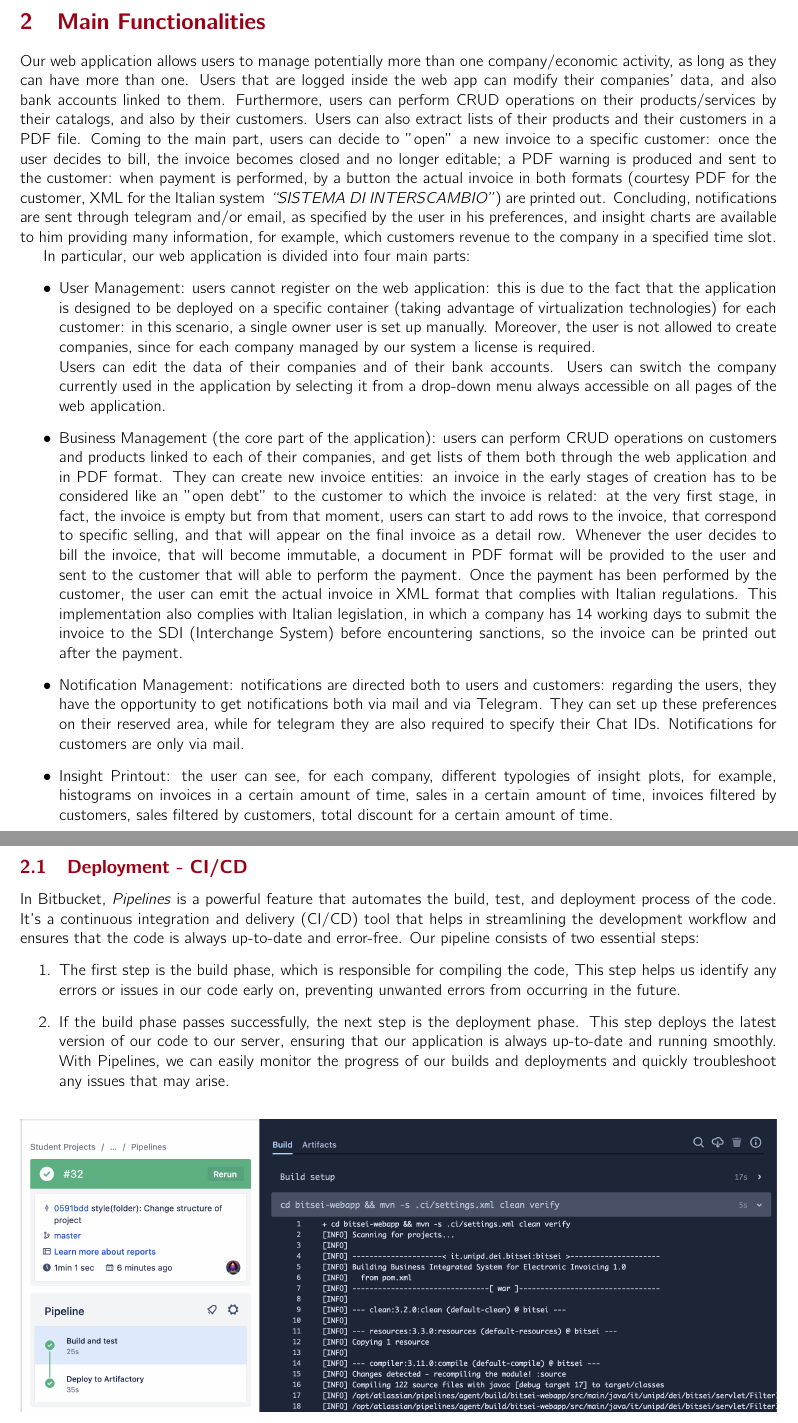
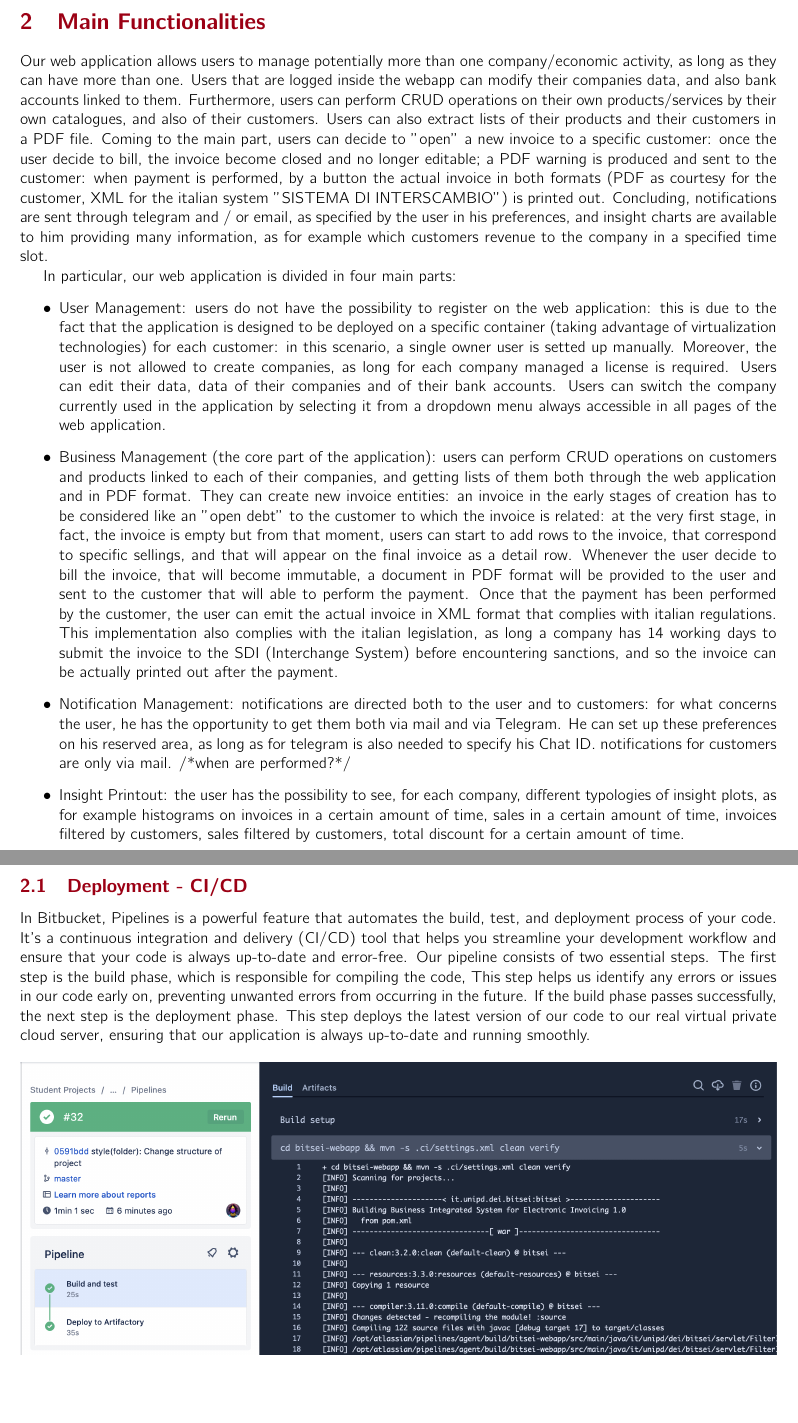
Before and after one commit to nicolaboscolocegion/UNIPD_WA_BITSEI, a LaTeX document (REPORT_HW1/src/main.tex, which reads REPORT_HW1/src/sections/MainFunctionalities.tex): two parts of pages 2 and 3 of 50, joined at a grey line, cut so that both start at the same text, the shorter picture padded with empty space. Compiled offline with pdfLaTeX.

Commit message:
minor changes on report

```diff
--- a/REPORT_HW1/src/sections/MainFunctionalities.tex
+++ b/REPORT_HW1/src/sections/MainFunctionalities.tex
@@ -2,34 +2,30 @@
 %What are the main functionalities of the web app? what services does it offer and how it is organized?
 
 Our web application allows users to manage potentially more than one company/economic activity, as long as they can have more than one.
-Users that are logged inside the web app can modify their companies' data, and also bank accounts linked to them.
-Furthermore, users can perform CRUD operations on their products/services by their catalogs, and also by their customers. Users can also
+Users that are logged inside the webapp can modify their companies data, and also bank accounts linked to them.
+Furthermore, users can perform CRUD operations on their own products/services by their own catalogues, and also of their customers. Users can also
 extract lists of their products and their customers in a PDF file.
-Coming to the main part, users can decide to "open" a new invoice to a specific customer: once the user decides to bill, the invoice becomes closed
+Coming to the main part, users can decide to "open" a new invoice to a specific customer: once the user decide to bill, the invoice become closed
 and no longer editable; a PDF warning is produced and sent to the customer: when payment is performed, by a button the actual invoice in both
-formats (courtesy PDF for the customer, XML for the Italian system \textit{``SISTEMA DI INTERSCAMBIO''}) are printed out.
-Concluding, notifications are sent through telegram and/or email, as specified by the user in his preferences, and insight charts are available to
-him providing many information, for example, which customers revenue to the company in a specified time slot.
+formats (PDF as courtesy for the customer, XML for the italian system "SISTEMA DI INTERSCAMBIO") is printed out.
+Concluding, notifications are sent through telegram and / or email, as specified by the user in his preferences, and insight charts are available to
+him providing many information, as for example which customers revenue to the company in a specified time slot.
 
-In particular, our web application is divided into four main parts:
+In particular, our web application is divided in four main parts:
 \begin{itemize}
-    \item User Management: users cannot register on the web application: this is due to the fact that the application is designed to be deployed on a specific container (taking advantage of virtualization technologies) for each customer: in this scenario, a single owner user is set up manually. Moreover, the user is not allowed to create companies, since for each company managed by our system a license is required. \\
-    Users can edit the data of their companies and of their bank accounts. Users can switch the company currently used in the application by selecting it from a drop-down menu always accessible on all pages of the web application.
-    \item Business Management (the core part of the application): users can perform CRUD operations on customers and products linked to each of their companies, and get lists of them both through the web application and in PDF format. They can create new invoice entities: an invoice in the early stages of creation has to be considered like an "open debt" to the customer to which the invoice is related: at the very first stage, in fact, the invoice is empty but from that moment, users can start to add rows to the invoice, that correspond to specific selling, and that will appear on the final invoice as a detail row. Whenever the user decides to bill the invoice, that will become immutable, a document in PDF format will be provided to the user and sent to the customer that will able to perform the payment. Once the payment has been performed by the customer, the user can emit the actual invoice in XML format that complies with Italian regulations. This implementation also complies with Italian legislation, in which a company has 14 working days to submit the invoice to the SDI (Interchange System) before encountering sanctions, so the invoice can be printed out after the payment.
-    \item Notification Management: notifications are directed both to users and customers: regarding the users, they have the opportunity to get notifications both via mail and via Telegram. They can set up these preferences on their reserved area, while for telegram they are also required to specify their Chat IDs. Notifications for customers are only via mail.
-    \item Insight Printout: the user can see, for each company, different typologies of insight plots, for example, histograms on invoices in a certain amount of time, sales in a certain amount of time, invoices filtered by customers, sales filtered by customers, total discount for a certain amount of time.
+    \item User Management: users do not have the possibility to register on the web application: this is due to the fact that the application is designed to be deployed on a specific container (taking advantage of virtualization technologies) for each customer: in this scenario, a single owner user is setted up manually. Moreover, the user is not allowed to create companies, as long for each company managed a license is required. Users can edit their data, data of their companies and of their bank accounts. Users can switch the company currently used in the application by selecting it from a dropdown menu always accessible in all pages of the web application.
+    \item Business Management (the core part of the application): users can perform CRUD operations on customers and products linked to each of their companies, and getting lists of them both through the web application and in PDF format. They can create new invoice entities: an invoice in the early stages of creation has to be considered like an "open debt" to the customer to which the invoice is related: at the very first stage, in fact, the invoice is empty but from that moment, users can start to add rows to the invoice, that correspond to specific sellings, and that will appear on the final invoice as a detail row. Whenever the user decide to bill the invoice, that will become immutable, a document in PDF format will be provided to the user and sent to the customer that will able to perform the payment. Once that the payment has been performed by the customer, the user can emit the actual invoice in XML format that complies with italian regulations. This implementation also complies with the italian legislation, as long a company has 14 working days to submit the invoice to the SDI (Interchange System) before encountering sanctions, and so the invoice can be actually printed out after the payment.
+    \item Notification Management: notifications are directed both to the user and to customers: for what concerns the user, he has the opportunity to get them both via mail and via Telegram. He can set up these preferences on his reserved area, as long as for telegram is also needed to specify his Chat ID. notifications for customers are only via mail. /*when are performed?*/
+    \item Insight Printout: the user has the possibility to see, for each company, different typologies of insight plots, as for example histograms on invoices in a certain amount of time, sales in a certain amount of time, invoices filtered by customers, sales filtered by customers, total discount for a certain amount of time.
 \end{itemize}
 
 \subsection{Deployment - CI/CD}\label{subsec:deployment---ci/cd}
-In Bitbucket, \textit{Pipelines} is a powerful feature that automates the build, test, and deployment process of the code.
-It's a continuous integration and delivery (CI/CD) tool that helps in streamlining the development workflow and ensures that the code is always up-to-date and error-free.
-Our pipeline consists of two essential steps:
-\begin{enumerate}
-    \item The first step is the build phase, which is responsible for compiling the code, This step helps us identify any errors or issues in our code early on, preventing unwanted errors from occurring in the future.
-    \item If the build phase passes successfully, the next step is the deployment phase. This step deploys the latest version of our code to our server, ensuring that our application is always up-to-date and running smoothly.
-    With Pipelines, we can easily monitor the progress of our builds and deployments and quickly troubleshoot any issues that may arise.
-\end{enumerate}
-
+In Bitbucket, Pipelines is a powerful feature that automates the build, test, and deployment process of your code.
+It's a continuous integration and delivery (CI/CD) tool that helps you streamline your development workflow and ensure that your code is always up-to-date and error-free.
+Our pipeline consists of two essential steps.
+The first step is the build phase, which is responsible for compiling the code, This step helps us identify any errors or issues in our code early on, preventing unwanted errors from occurring in the future.
+If the build phase passes successfully, the next step is the deployment phase.
+This step deploys the latest version of our code to our real virtual private cloud server, ensuring that our application is always up-to-date and running smoothly.
 
 \begin{figure}[h!]
     \centering
```
Also changed, not shown: REPORT_HW1/src/sections/BLL/ClassDiagram.tex (+1 -1 lines).
